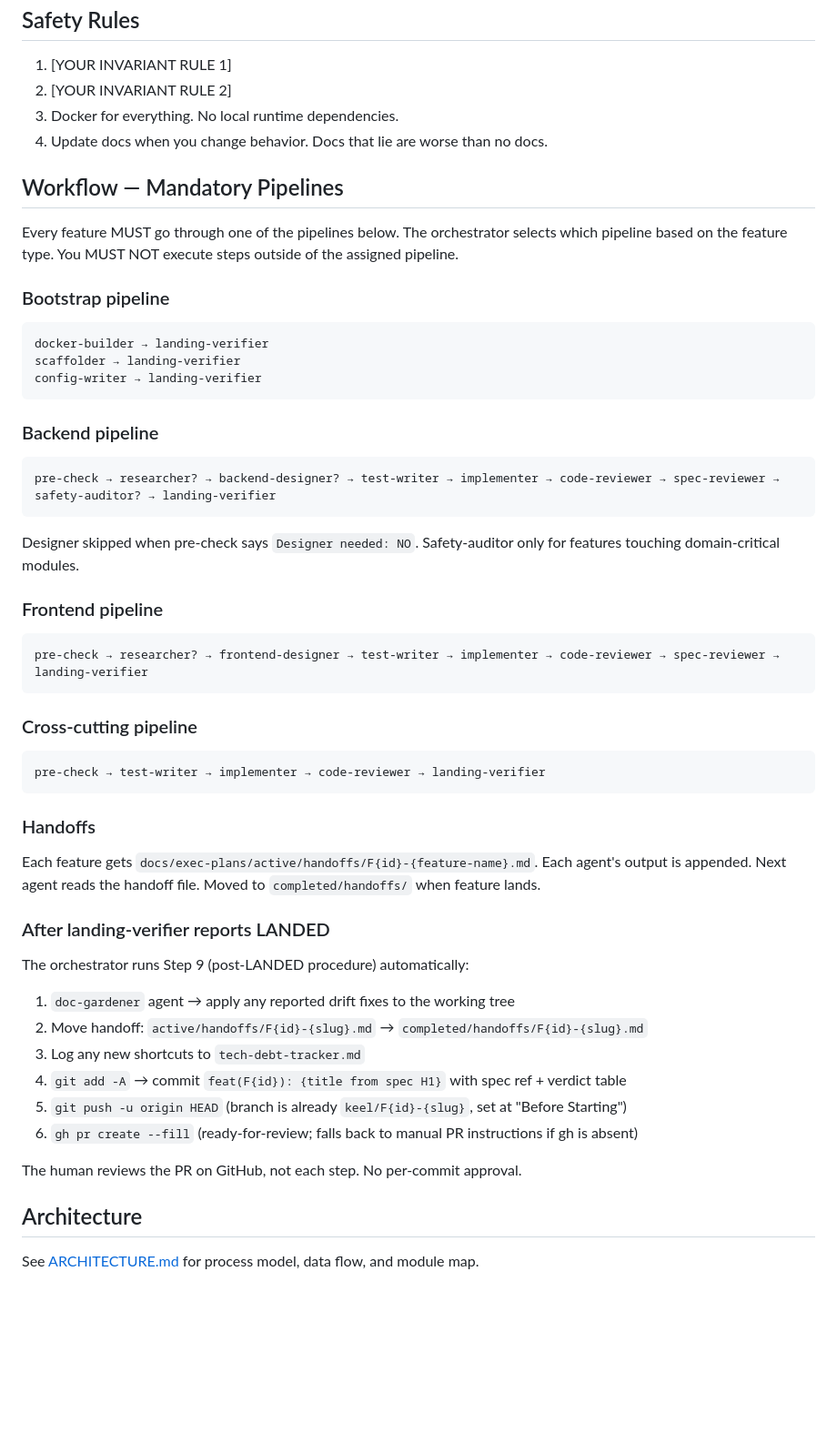
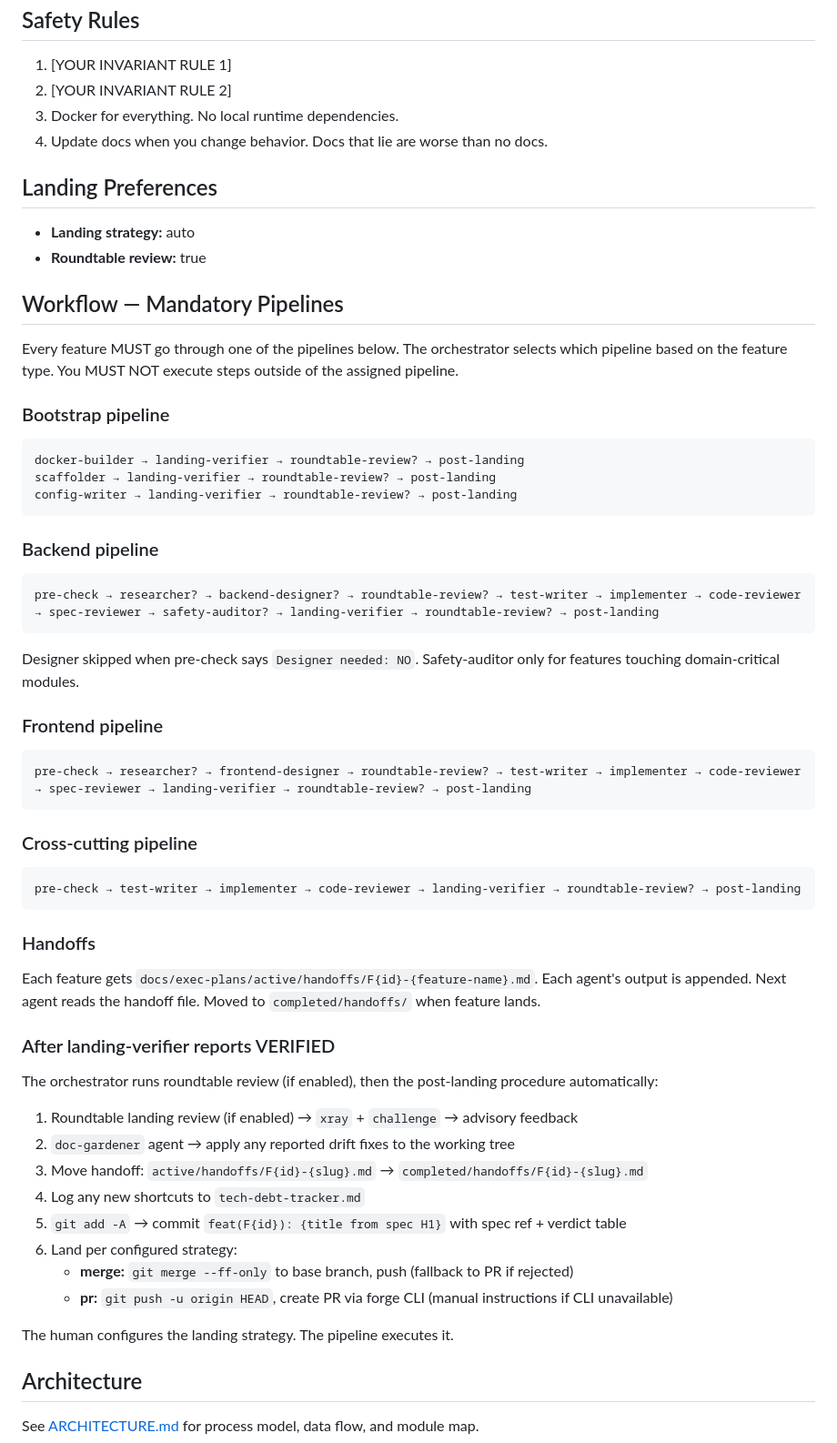
Before and after one commit to TejGandham/keel, a Markdown page: template/CLAUDE.md, the part around the change. Shown at 91% size. Rendered like a GitHub page; blank space fills up the shorter version.

Commit message:
feat(template): add Landing Preferences section, update pipeline diagrams
Users configure landing_strategy (merge/pr/auto) and roundtable_review
(true/false). Pipeline diagrams show roundtable-review? steps.
Post-LANDED section updated for strategy-aware landing.

Spec: landing-strategy-roundtable-design

````diff
--- a/template/CLAUDE.md
+++ b/template/CLAUDE.md
@@ -59,32 +59,47 @@ You MUST obey all six rules. Violating any one of them is a process failure.
 3. Docker for everything. No local runtime dependencies.
 4. Update docs when you change behavior. Docs that lie are worse than no docs.
 
+## Landing Preferences
+
+<!-- CUSTOMIZE: How should completed features land? -->
+- **Landing strategy:** auto
+  <!-- Options:
+       merge  — commit directly to base branch (no PR)
+       pr     — always create a PR for review
+       auto   — heuristic: solo + bootstrap/cross-cutting → merge; otherwise → pr
+  -->
+- **Roundtable review:** true
+  <!-- When roundtable MCP server is available:
+       true  — use roundtable at design stages and pre-landing review
+       false — skip roundtable even if available
+  -->
+
 ## Workflow — Mandatory Pipelines
 
 Every feature MUST go through one of the pipelines below. The orchestrator selects which pipeline based on the feature type. You MUST NOT execute steps outside of the assigned pipeline.
 
 ### Bootstrap pipeline
 ```
-docker-builder → landing-verifier
-scaffolder → landing-verifier
-config-writer → landing-verifier
+docker-builder → landing-verifier → roundtable-review? → post-landing
+scaffolder → landing-verifier → roundtable-review? → post-landing
+config-writer → landing-verifier → roundtable-review? → post-landing
 ```
 
 ### Backend pipeline
 ```
-pre-check → researcher? → backend-designer? → test-writer → implementer → code-reviewer → spec-reviewer → safety-auditor? → landing-verifier
+pre-check → researcher? → backend-designer? → roundtable-review? → test-writer → implementer → code-reviewer → spec-reviewer → safety-auditor? → landing-verifier → roundtable-review? → post-landing
 ```
 Designer skipped when pre-check says `Designer needed: NO`.
 Safety-auditor only for features touching domain-critical modules.
 
 ### Frontend pipeline
 ```
-pre-check → researcher? → frontend-designer → test-writer → implementer → code-reviewer → spec-reviewer → landing-verifier
+pre-check → researcher? → frontend-designer → roundtable-review? → test-writer → implementer → code-reviewer → spec-reviewer → landing-verifier → roundtable-review? → post-landing
 ```
 
 ### Cross-cutting pipeline
 ```
-pre-check → test-writer → implementer → code-reviewer → landing-verifier
+pre-check → test-writer → implementer → code-reviewer → landing-verifier → roundtable-review? → post-landing
 ```
 
 ### Handoffs
@@ -92,16 +107,19 @@ Each feature gets `docs/exec-plans/active/handoffs/F{id}-{feature-name}.md`.
 Each agent's output is appended. Next agent reads the handoff file.
 Moved to `completed/handoffs/` when feature lands.
 
-### After landing-verifier reports LANDED
-The orchestrator runs Step 9 (post-LANDED procedure) automatically:
-1. `doc-gardener` agent → apply any reported drift fixes to the working tree
-2. Move handoff: `active/handoffs/F{id}-{slug}.md` → `completed/handoffs/F{id}-{slug}.md`
-3. Log any new shortcuts to `tech-debt-tracker.md`
-4. `git add -A` → commit `feat(F{id}): {title from spec H1}` with spec ref + verdict table
-5. `git push -u origin HEAD` (branch is already `keel/F{id}-{slug}`, set at "Before Starting")
-6. `gh pr create --fill` (ready-for-review; falls back to manual PR instructions if gh is absent)
+### After landing-verifier reports VERIFIED
+The orchestrator runs roundtable review (if enabled), then the post-landing
+procedure automatically:
+1. Roundtable landing review (if enabled) → `xray` + `challenge` → advisory feedback
+2. `doc-gardener` agent → apply any reported drift fixes to the working tree
+3. Move handoff: `active/handoffs/F{id}-{slug}.md` → `completed/handoffs/F{id}-{slug}.md`
+4. Log any new shortcuts to `tech-debt-tracker.md`
+5. `git add -A` → commit `feat(F{id}): {title from spec H1}` with spec ref + verdict table
+6. Land per configured strategy:
+   - **merge:** `git merge --ff-only` to base branch, push (fallback to PR if rejected)
+   - **pr:** `git push -u origin HEAD`, create PR via forge CLI (manual instructions if CLI unavailable)
 
-The human reviews the PR on GitHub, not each step. No per-commit approval.
+The human configures the landing strategy. The pipeline executes it.
 
 ## Architecture
 
````
